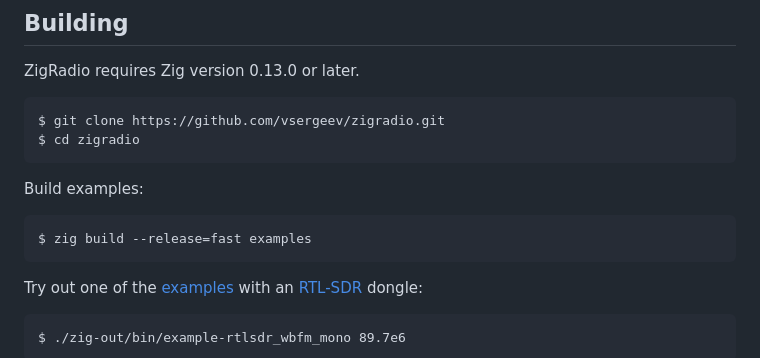
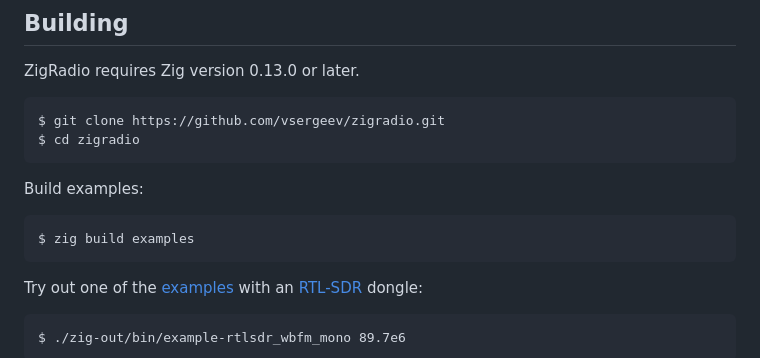
Before and after one commit to vsergeev/zigradio, a Markdown page: README.md, the part around the change. Rendered like a GitHub page.

Commit message:
readme: update examples build command

````diff
--- a/README.md
+++ b/README.md
@@ -63,7 +63,7 @@ $ cd zigradio
 Build examples:
 
 ``` shell
-$ zig build --release=fast examples
+$ zig build examples
 ```
 
 Try out one of the [examples](examples) with an
````
